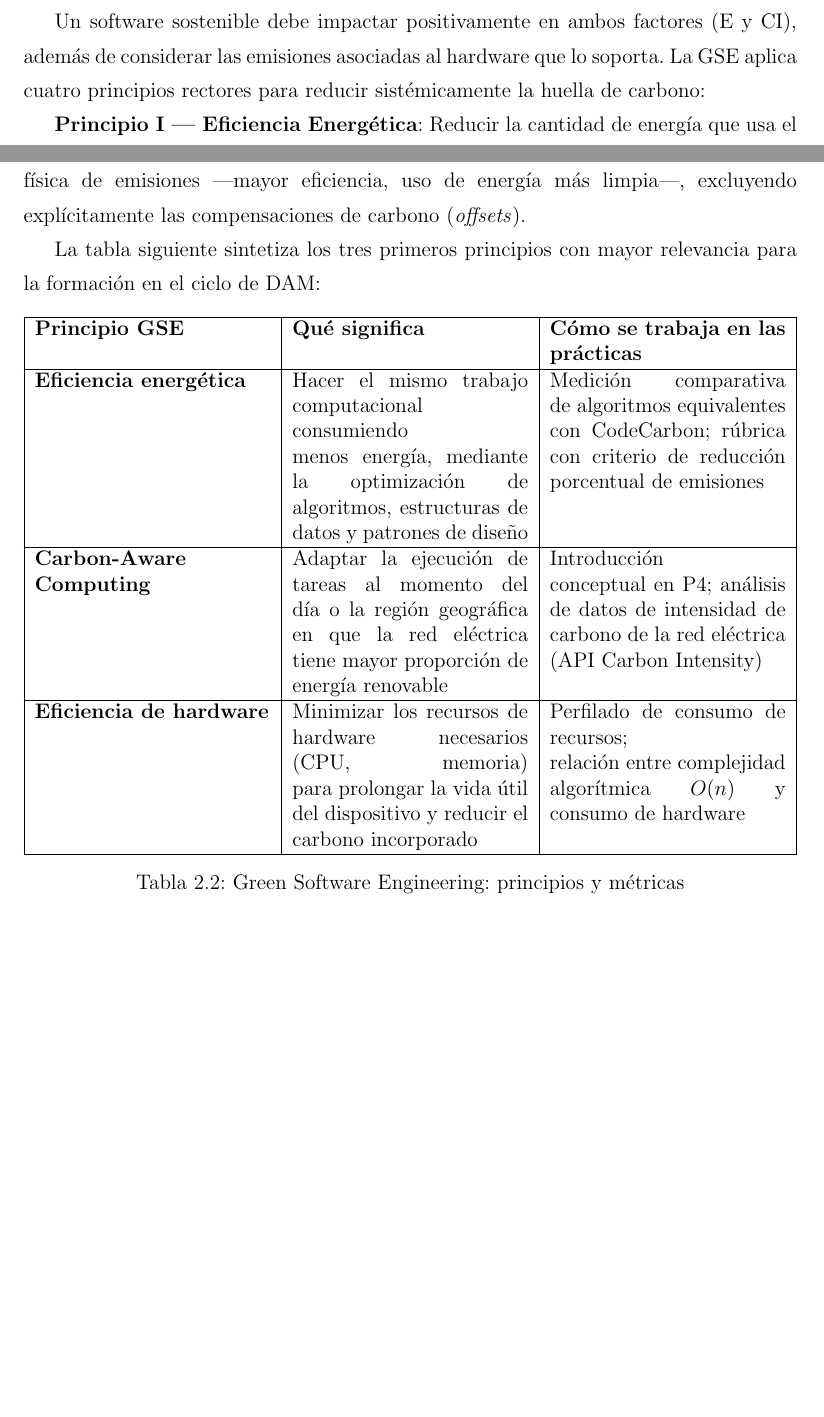
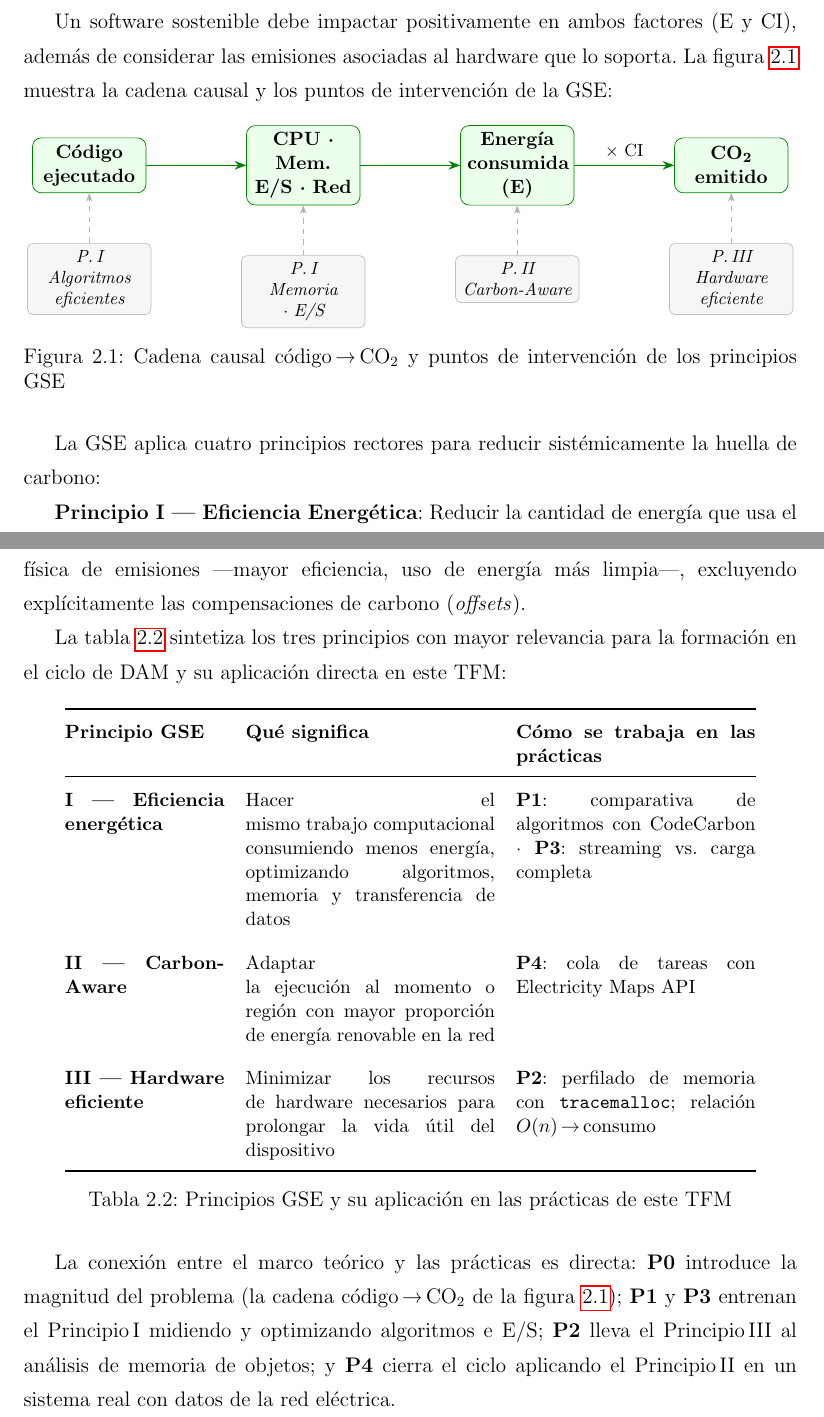
Before and after one commit to JmolinaM/green-it-dam, a LaTeX thesis (tfm-docs/memoria.tex, which reads tfm-docs/capitulos/capitulo2.tex, tfm-docs/estilo.tex): two parts of pages 21 and 22 of 57 before the commit and two parts of pages 21 and 22 of 58 after it, joined at a grey line, cut so that both start at the same text, the shorter picture padded with empty space. Compiled offline with pdfLaTeX.

Commit message:
feat: add GSE chain figure + practice connection in cap2 §2.2
- Add TikZ diagram: Code→CPU→Energy×CI→CO₂ with GSE principle labels
- Add tikz + arrows.meta to estilo.tex
- Redesign GSE principles table to booktabs style (no vertical lines)
- Add closing paragraph linking each GSE principle to its practice (P0-P4)

Co-authored-by: Copilot <223556219+Copilot@users.noreply.github.com>

```diff
--- a/tfm-docs/capitulos/capitulo2.tex
+++ b/tfm-docs/capitulos/capitulo2.tex
@@ -198,7 +198,47 @@ El marco conceptual de la GSE se articula en torno a la fórmula fundamental de
 \textbf{Emisión de Carbono (C) = Energía Consumida (E) $\times$ Intensidad de Carbono (CI)}
 
 
-Un software sostenible debe impactar positivamente en ambos factores (E y CI), además de considerar las emisiones asociadas al hardware que lo soporta. La GSE aplica cuatro principios rectores para reducir sistémicamente la huella de carbono:
+Un software sostenible debe impactar positivamente en ambos factores (E y CI), además de considerar las emisiones asociadas al hardware que lo soporta. La figura~\ref{fig:cadena-co2} muestra la cadena causal y los puntos de intervención de la GSE:
+
+\begin{figure}[htbp]
+\centering
+\begin{tikzpicture}[
+  node distance=1.6cm and 2.0cm,
+  box/.style={rectangle, rounded corners=5pt, draw=green!50!black,
+              fill=green!8, text width=2.0cm, align=center,
+              font=\small\bfseries, minimum height=1.1cm},
+  gbox/.style={rectangle, rounded corners=3pt, draw=gray!50,
+               fill=gray!7, text width=2.2cm, align=center,
+               font=\footnotesize\itshape, minimum height=0.9cm},
+  arr/.style={-{Stealth}, thick, green!50!black},
+  darr/.style={-{Stealth}, dashed, gray!60}
+]
+  % Main chain
+  \node[box] (code)   {Código\\ejecutado};
+  \node[box, right=of code]   (cpu)    {CPU · Mem.\\E/S · Red};
+  \node[box, right=of cpu]    (energy) {Energía\\consumida (E)};
+  \node[box, right=of energy] (co2)    {CO\textsubscript{2}\\emitido};
+
+  \draw[arr] (code)   -- (cpu);
+  \draw[arr] (cpu)    -- (energy);
+  \draw[arr] (energy) -- (co2) node[midway, above, font=\footnotesize, black] {$\times$ CI};
+
+  % GSE principles below
+  \node[gbox, below=1.0cm of code]   (p1a) {P.\,I\\Algoritmos eficientes};
+  \node[gbox, below=1.0cm of cpu]    (p1b) {P.\,I\\Memoria · E/S};
+  \node[gbox, below=1.0cm of energy] (p2)  {P.\,II\\Carbon-Aware};
+  \node[gbox, below=1.0cm of co2]    (p3)  {P.\,III\\Hardware eficiente};
+
+  \draw[darr] (p1a.north) -- (code.south);
+  \draw[darr] (p1b.north) -- (cpu.south);
+  \draw[darr] (p2.north)  -- (energy.south);
+  \draw[darr] (p3.north)  -- (co2.south);
+\end{tikzpicture}
+\caption{Cadena causal código\,→\,CO\textsubscript{2} y puntos de intervención de los principios GSE}
+\label{fig:cadena-co2}
+\end{figure}
+
+La GSE aplica cuatro principios rectores para reducir sistémicamente la huella de carbono:
 
 
 \textbf{Principio I — Eficiencia Energética}: Reducir la cantidad de energía que usa el software para ejecutar una función concreta \cite{junger2024potentials}. Se logra optimizando los recursos de cómputo (CPU, memoria, disco) y minimizando la transferencia de datos por la red. La energía no solo se consume al procesar: cada byte transmitido implica un gasto energético en la infraestructura de red \cite{verdecchia2021green}.
@@ -219,25 +259,35 @@ Un software sostenible debe impactar positivamente en ambos factores (E y CI), a
 Donde O son las emisiones operacionales (E $\times$ CI), M son las emisiones incorporadas del hardware, y R es la unidad funcional de referencia que normaliza el resultado (por ejemplo, por cada mil transacciones, por usuario activo o por tarea completada). Un aspecto crucial es que la puntuación SCI solo puede reducirse mediante la eliminación física de emisiones —mayor eficiencia, uso de energía más limpia—, excluyendo explícitamente las compensaciones de carbono (\textit{offsets}).
 
 
-La tabla siguiente sintetiza los tres primeros principios con mayor relevancia para la formación en el ciclo de DAM:
+La tabla~\ref{tab:gse-principios} sintetiza los tres principios con mayor relevancia para la formación en el ciclo de DAM y su aplicación directa en este TFM:
 
 
-\begin{table}[H]
+\begin{table}[htbp]
 \centering
-\begin{tabularx}{\textwidth}{|X|X|X|}
-\hline
-\textbf{\textbf{Principio GSE}} & \textbf{\textbf{Qué significa}} & \textbf{\textbf{Cómo se trabaja en las prácticas}} \\
-\hline
-\textbf{Eficiencia energética} & Hacer el mismo trabajo computacional consumiendo menos energía, mediante la optimización de algoritmos, estructuras de datos y patrones de diseño & Medición comparativa de algoritmos equivalentes con CodeCarbon; rúbrica con criterio de reducción porcentual de emisiones \\
-\hline
-\textbf{Carbon-Aware Computing} & Adaptar la ejecución de tareas al momento del día o la región geográfica en que la red eléctrica tiene mayor proporción de energía renovable & Introducción conceptual en P4; análisis de datos de intensidad de carbono de la red eléctrica (API Carbon Intensity) \\
-\hline
-\textbf{Eficiencia de hardware} & Minimizar los recursos de hardware necesarios (CPU, memoria) para prolongar la vida útil del dispositivo y reducir el carbono incorporado & Perfilado de consumo de recursos; relación entre complejidad algorítmica $O(n)$ y consumo de hardware \\
-\hline
-\end{tabularx}
-\caption{Green Software Engineering: principios y métricas}
-\label{tab:green-software-engineering-principios-y-metricas}
+\small
+\renewcommand{\arraystretch}{1.4}
+\begin{tabular}{@{} p{3.2cm} p{5.0cm} p{4.8cm} @{}}
+\toprule
+\textbf{Principio GSE} & \textbf{Qué significa} & \textbf{Cómo se trabaja en las prácticas} \\
+\midrule
+\textbf{I — Eficiencia energética} &
+  Hacer el mismo trabajo computacional consumiendo menos energía, optimizando algoritmos, memoria y transferencia de datos &
+  \textbf{P1}: comparativa de algoritmos con CodeCarbon · \textbf{P3}: streaming vs.\ carga completa \\
+\addlinespace
+\textbf{II — Carbon-Aware} &
+  Adaptar la ejecución al momento o región con mayor proporción de energía renovable en la red &
+  \textbf{P4}: cola de tareas con Electricity Maps API \\
+\addlinespace
+\textbf{III — Hardware eficiente} &
+  Minimizar los recursos de hardware necesarios para prolongar la vida útil del dispositivo &
+  \textbf{P2}: perfilado de memoria con \texttt{tracemalloc}; relación $O(n)$\,→\,consumo \\
+\bottomrule
+\end{tabular}
+\caption{Principios GSE y su aplicación en las prácticas de este TFM}
+\label{tab:gse-principios}
 \end{table}
+
+La conexión entre el marco teórico y las prácticas es directa: \textbf{P0} introduce la magnitud del problema (la cadena código\,→\,CO\textsubscript{2} de la figura~\ref{fig:cadena-co2}); \textbf{P1} y \textbf{P3} entrenan el Principio\,I midiendo y optimizando algoritmos e E/S; \textbf{P2} lleva el Principio\,III al análisis de memoria de objetos; y \textbf{P4} cierra el ciclo aplicando el Principio\,II en un sistema real con datos de la red eléctrica.
 
 
 
--- a/tfm-docs/estilo.tex
+++ b/tfm-docs/estilo.tex
@@ -32,6 +32,9 @@
 \definecolor{practica2}{HTML}{82E0AA}
 \definecolor{practica3}{HTML}{F9E79F}
 \definecolor{practica4}{HTML}{52BE80}
+% TikZ para figuras
+\usepackage{tikz}
+\usetikzlibrary{arrows.meta, positioning, shapes.geometric}
 \usepackage{tcolorbox}
 \tcbuselibrary{skins, breakable}
 
```
